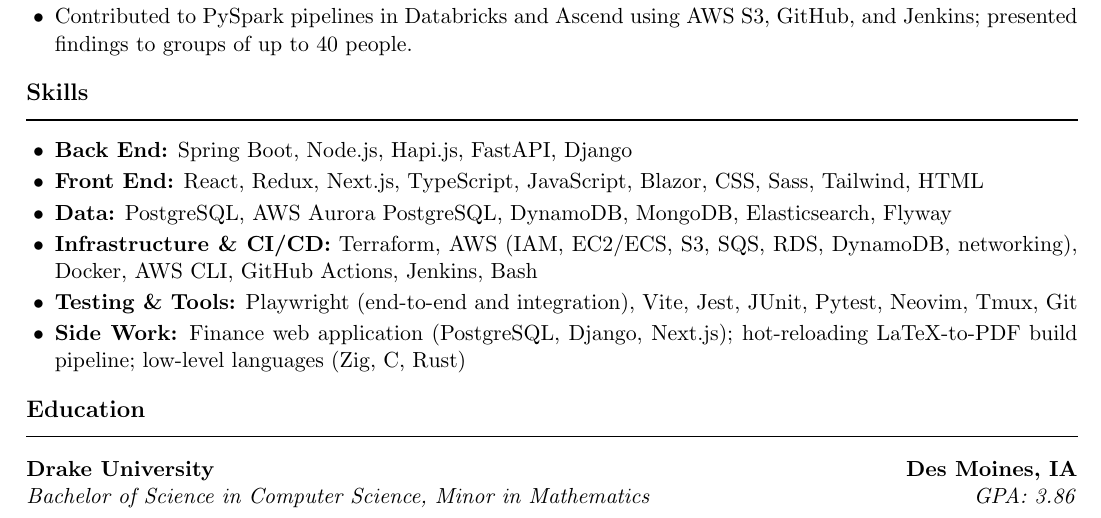
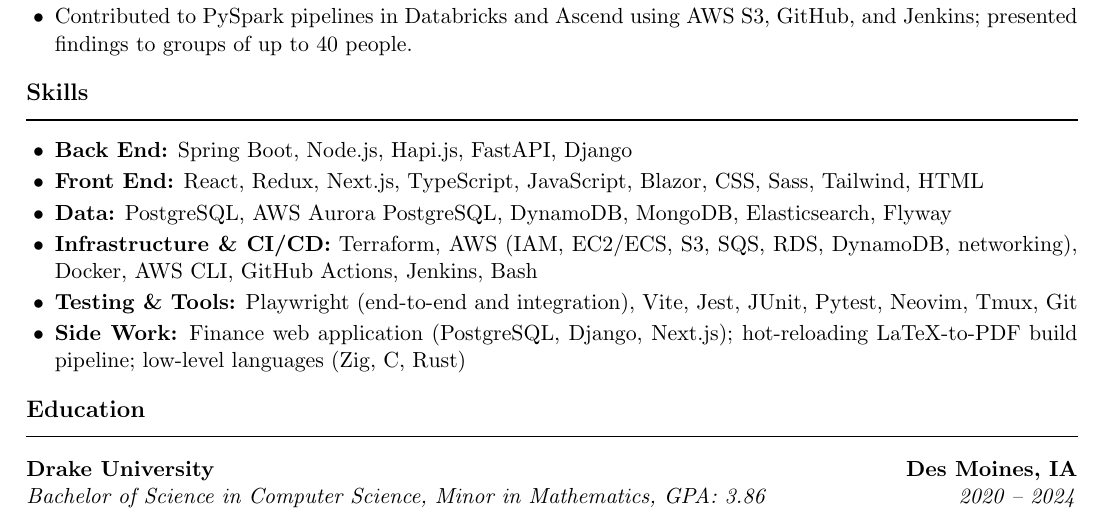
Before and after one commit to EthanRohman93/ethanrohman, a LaTeX CV (resume/resume.tex): part of page 2 of 2, cut so that both start at the same text. Compiled offline with pdfLaTeX.

Commit message:
add attendance dates to education

```diff
--- a/resume/resume.tex
+++ b/resume/resume.tex
@@ -147,6 +147,6 @@
 % ================= education =================
 \section{Education}
 \entry{Drake University}{Des Moines, IA}
-      {Bachelor of Science in Computer Science, Minor in Mathematics}{GPA: 3.86}
+      {Bachelor of Science in Computer Science, Minor in Mathematics, GPA: 3.86}{2020 -- 2024}
 
 \end{document}
```
